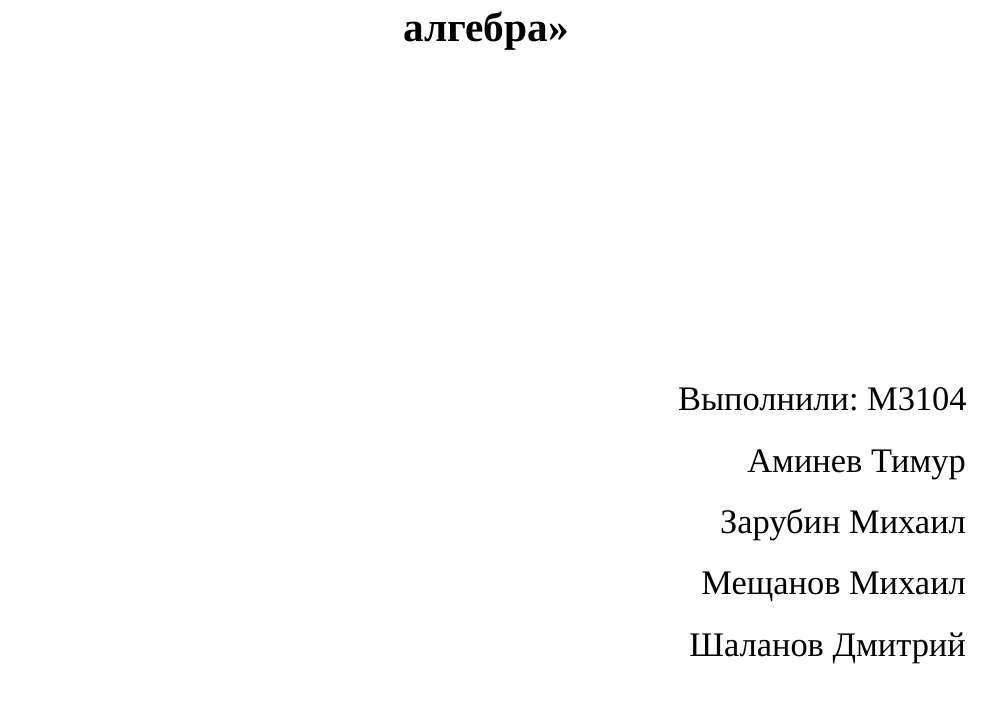
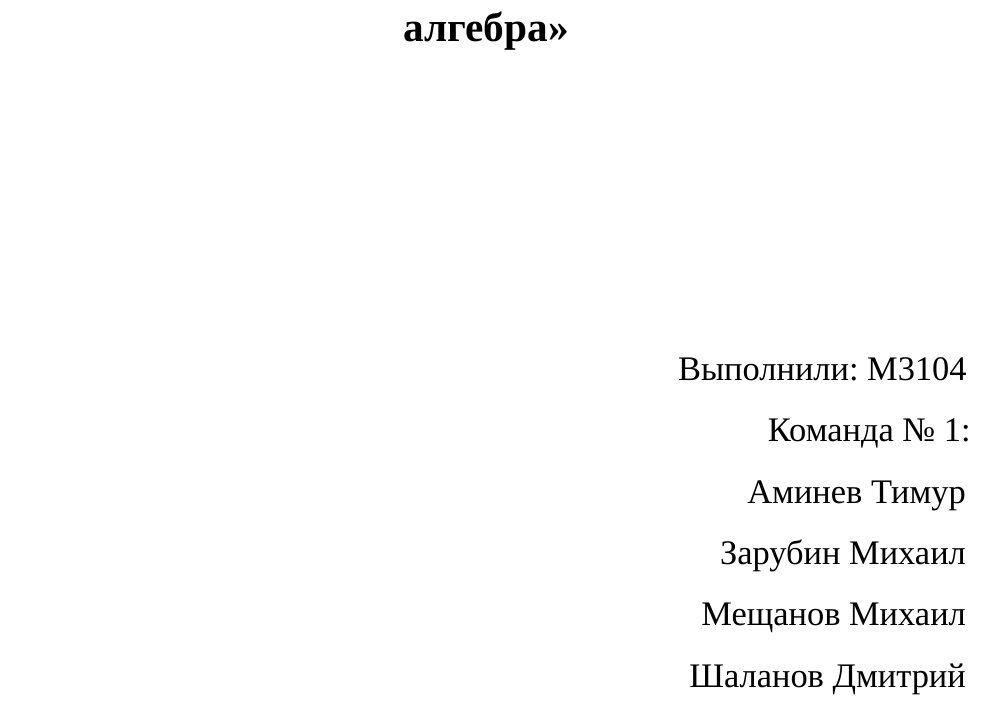
Before and after one commit to ablearthy-itmo-39828cf299f04949c86/algebra-2-research-1, a LaTeX document (main.tex, which reads titlepage.tex): part of page 1 of 4, cut so that both start at the same text. Compiled offline with XeLaTeX; a missing font is replaced by an installed copy or a similar font.

Commit message:
titlepage: Add team number

```diff
--- a/titlepage.tex
+++ b/titlepage.tex
@@ -28,6 +28,8 @@
     \Large
     Выполнили: M3104
 
+    Команда № 1:
+
     Аминев Тимур
 
     Зарубин Михаил
```
